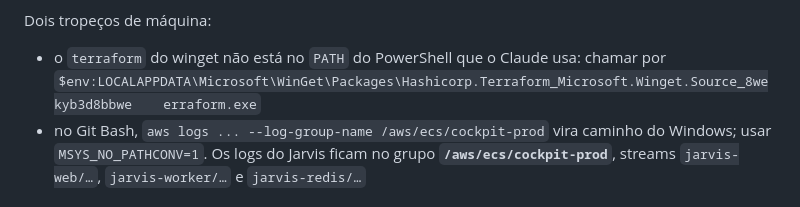
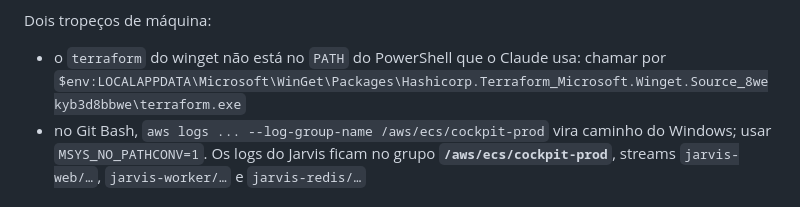
Before and after one commit to easelabs-bianalytics/ai_chatbot_ease, a Markdown page: docs/plan.md, the part around the change. Drawn GitHub-style.

Commit message:
Corrige o caminho do terraform no passo 9

```diff
--- a/docs/plan.md
+++ b/docs/plan.md
@@ -921,7 +921,7 @@ alguns minutos depois da nova já estar respondendo.
 Dois tropeços de máquina:
 - o `terraform` do winget não está no `PATH` do PowerShell que o Claude
   usa: chamar por
-  `$env:LOCALAPPDATA\Microsoft\WinGet\Packages\Hashicorp.Terraform_Microsoft.Winget.Source_8wekyb3d8bbwe	erraform.exe`
+  `$env:LOCALAPPDATA\Microsoft\WinGet\Packages\Hashicorp.Terraform_Microsoft.Winget.Source_8wekyb3d8bbwe\terraform.exe`
 - no Git Bash, `aws logs ... --log-group-name /aws/ecs/cockpit-prod` vira
   caminho do Windows; usar `MSYS_NO_PATHCONV=1`. Os logs do Jarvis ficam no
   grupo **`/aws/ecs/cockpit-prod`**, streams `jarvis-web/…`,
```
